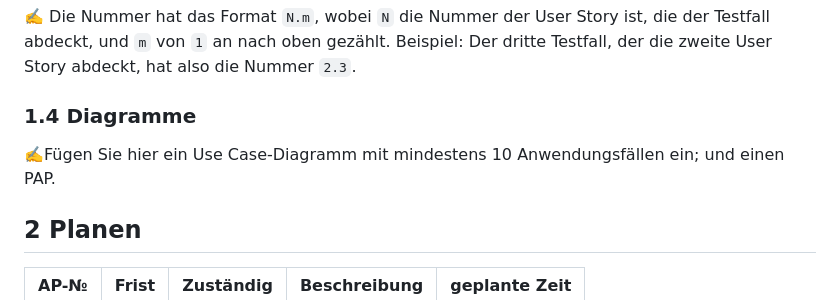
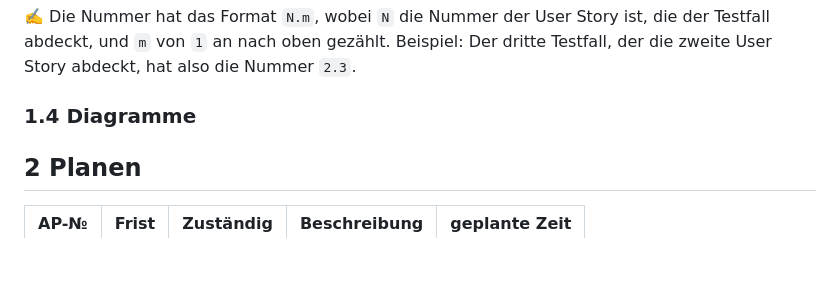
Before and after one commit to Loreytox/LA-1600, a Markdown page: Projekt-Dokumentation.md, the part around the change. Rendered like a GitHub page; blank space fills up the shorter version.

```diff
--- a/Projekt-Dokumentation.md
+++ b/Projekt-Dokumentation.md
@@ -35,7 +35,7 @@ Auf dieser Website kann man sich von einer Auswahl an Pizzas eine aussuchen und
 
 ### 1.4 Diagramme
 
-✍️Fügen Sie hier ein Use Case-Diagramm mit mindestens 10 Anwendungsfällen ein; und einen PAP.
+
 
 ## 2 Planen
 
```
